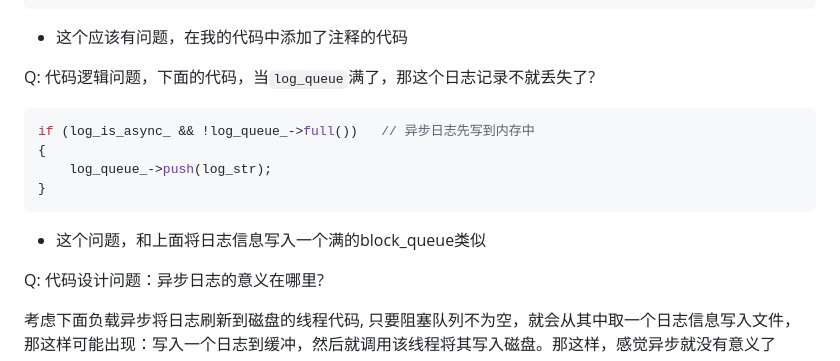
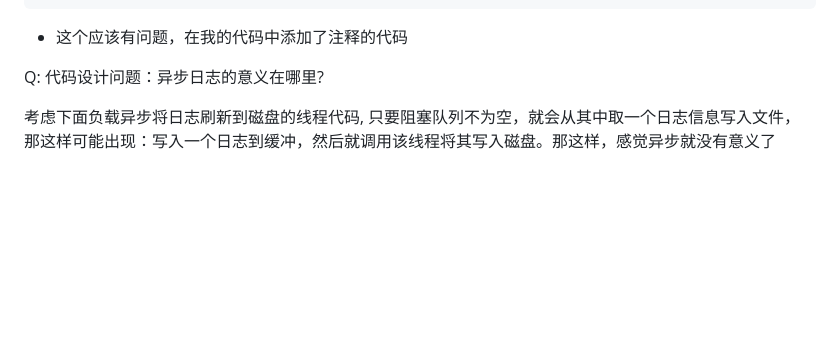
Before and after one commit to Syy-99/rebuild-wheel, a Markdown page: TinyWebServer/readme.md, the part around the change. Rendered like a GitHub page; blank space fills up the shorter version.

````diff
--- a/TinyWebServer/readme.md
+++ b/TinyWebServer/readme.md
@@ -193,16 +193,6 @@ else
 }
 ```
 - 这个应该有问题，在我的代码中添加了注释的代码
-
-<font color='red'>Q: 代码逻辑问题，下面的代码，当`log_queue`满了，那这个日志记录不就丢失了?</font>
-
-```c++
-if (log_is_async_ && !log_queue_->full())   // 异步日志先写到内存中
-{
-    log_queue_->push(log_str);
-}
-```
-- 这个问题，和上面将日志信息写入一个满的block_queue类似
 
 
 <font color='red'>Q: 代码设计问题：异步日志的意义在哪里? </font>
````
